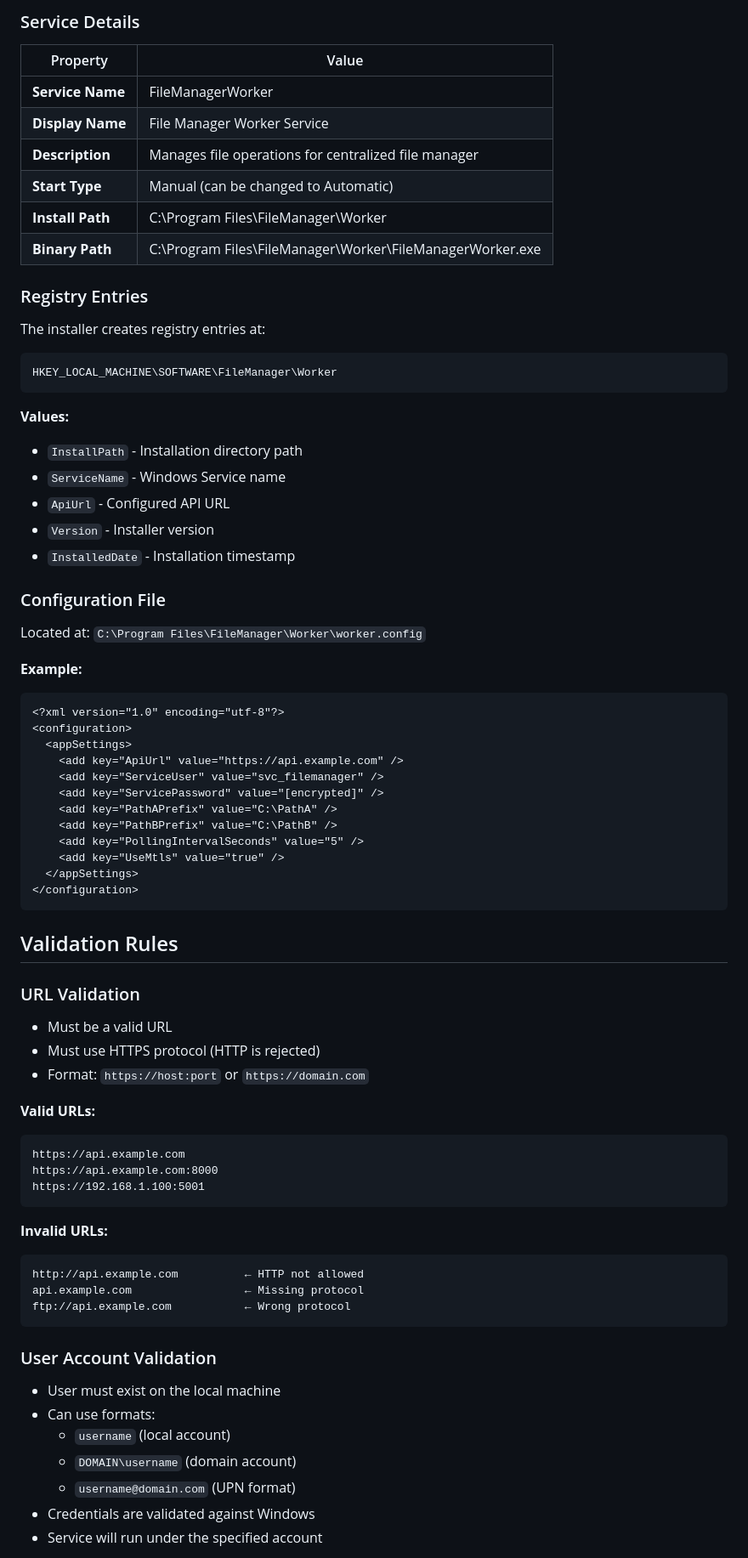
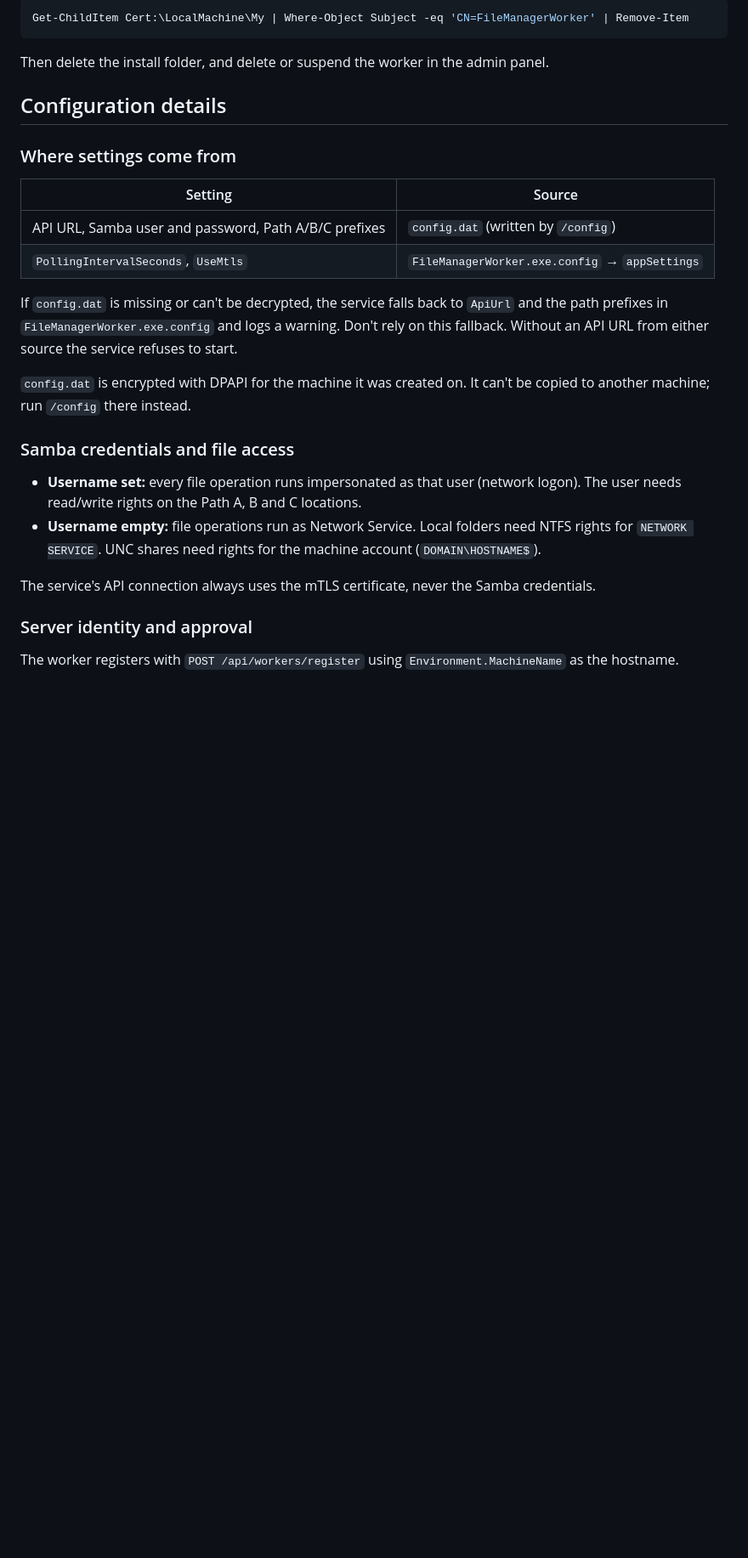
Before and after one commit to awsosi/rfm, a Markdown page: workers/README-INSTALLER.md, the part around one of its changes. Shown at 85% size. Drawn GitHub-style; blank space fills up the shorter version.

````diff
--- a/workers/README-INSTALLER.md
+++ b/workers/README-INSTALLER.md
@@ -129,78 +128,31 @@ FileManagerWorker.exe /help
 
-### Service Details
-
-| Property | Value |
-|----------|-------|
-| **Service Name** | FileManagerWorker |
-| **Display Name** | File Manager Worker Service |
-| **Description** | Manages file operations for centralized file manager |
-| **Start Type** | Manual (can be changed to Automatic) |
-| **Install Path** | C:\Program Files\FileManager\Worker |
-| **Binary Path** | C:\Program Files\FileManager\Worker\FileManagerWorker.exe |
-
-### Registry Entries
-
-The installer creates registry entries at:
-```
-HKEY_LOCAL_MACHINE\SOFTWARE\FileManager\Worker
+```powershell
+Get-ChildItem Cert:\LocalMachine\My | Where-Object Subject -eq 'CN=FileManagerWorker' | Remove-Item
 ```
 
-**Values:**
-- `InstallPath` - Installation directory path
-- `ServiceName` - Windows Service name
-- `ApiUrl` - Configured API URL
-- `Version` - Installer version
-- `InstalledDate` - Installation timestamp
+Then delete the install folder, and delete or suspend the worker in the admin panel.
 
-### Configuration File
+## Configuration details
 
-Located at: `C:\Program Files\FileManager\Worker\worker.config`
+### Where settings come from
 
-**Example:**
-```xml
-<?xml version="1.0" encoding="utf-8"?>
-<configuration>
-  <appSettings>
-    <add key="ApiUrl" value="https://api.example.com" />
-    <add key="ServiceUser" value="svc_filemanager" />
-    <add key="ServicePassword" value="[encrypted]" />
-    <add key="PathAPrefix" value="C:\PathA" />
-    <add key="PathBPrefix" value="C:\PathB" />
-    <add key="PollingIntervalSeconds" value="5" />
-    <add key="UseMtls" value="true" />
-  </appSettings>
-</configuration>
-```
+| Setting | Source |
+|---------|--------|
+| API URL, Samba user and password, Path A/B/C prefixes | `config.dat` (written by `/config`) |
+| `PollingIntervalSeconds`, `UseMtls` | `FileManagerWorker.exe.config` → `appSettings` |
 
-## Validation Rules
+If `config.dat` is missing or can't be decrypted, the service falls back to `ApiUrl` and the path prefixes in `FileManagerWorker.exe.config` and logs a warning. Don't rely on this fallback. Without an API URL from either source the service refuses to start.
 
-### URL Validation
+`config.dat` is encrypted with DPAPI for the machine it was created on. It can't be copied to another machine; run `/config` there instead.
 
-- Must be a valid URL
-- Must use HTTPS protocol (HTTP is rejected)
-- Format: `https://host:port` or `https://domain.com`
+### Samba credentials and file access
 
-**Valid URLs:**
-```
-https://api.example.com
-https://api.example.com:8000
-https://192.168.1.100:5001
-```
+- **Username set:** every file operation runs impersonated as that user (network logon). The user needs read/write rights on the Path A, B and C locations.
+- **Username empty:** file operations run as Network Service. Local folders need NTFS rights for `NETWORK SERVICE`. UNC shares need rights for the machine account (`DOMAIN\HOSTNAME$`).
 
-**Invalid URLs:**
-```
-http://api.example.com          ← HTTP not allowed
-api.example.com                 ← Missing protocol
-ftp://api.example.com           ← Wrong protocol
-```
+The service's API connection always uses the mTLS certificate, never the Samba credentials.
 
-### User Account Validation
+### Server identity and approval
 
-- User must exist on the local machine
-- Can use formats:
-  - `username` (local account)
-  - `DOMAIN\username` (domain account)
-  - `username@domain.com` (UPN format)
-- Credentials are validated against Windows
-- Service will run under the specified account
+The worker registers with `POST /api/workers/register` using `Environment.MachineName` as the hostname.
 
````
Also changed, not shown: other parts of workers/README-INSTALLER.md (+126 -288 lines), DONE.md (+6 -0 lines).
